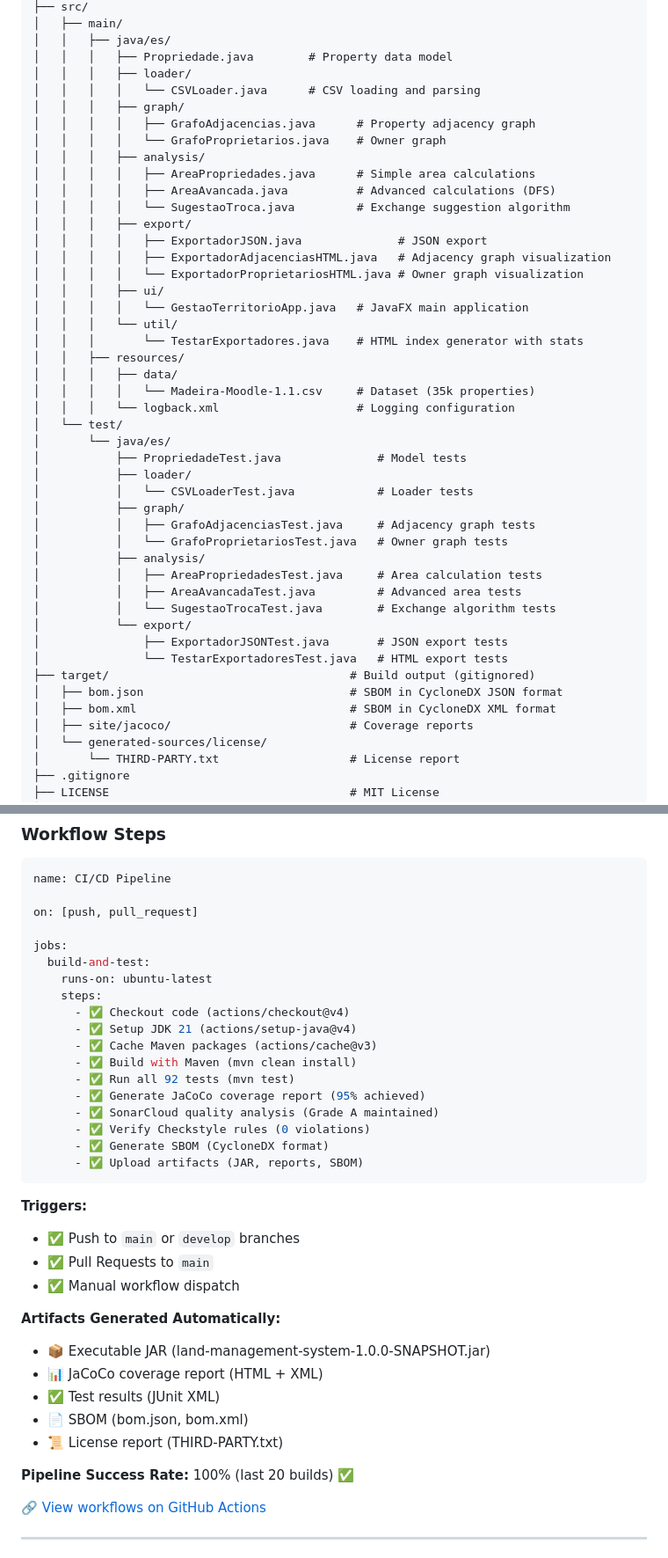
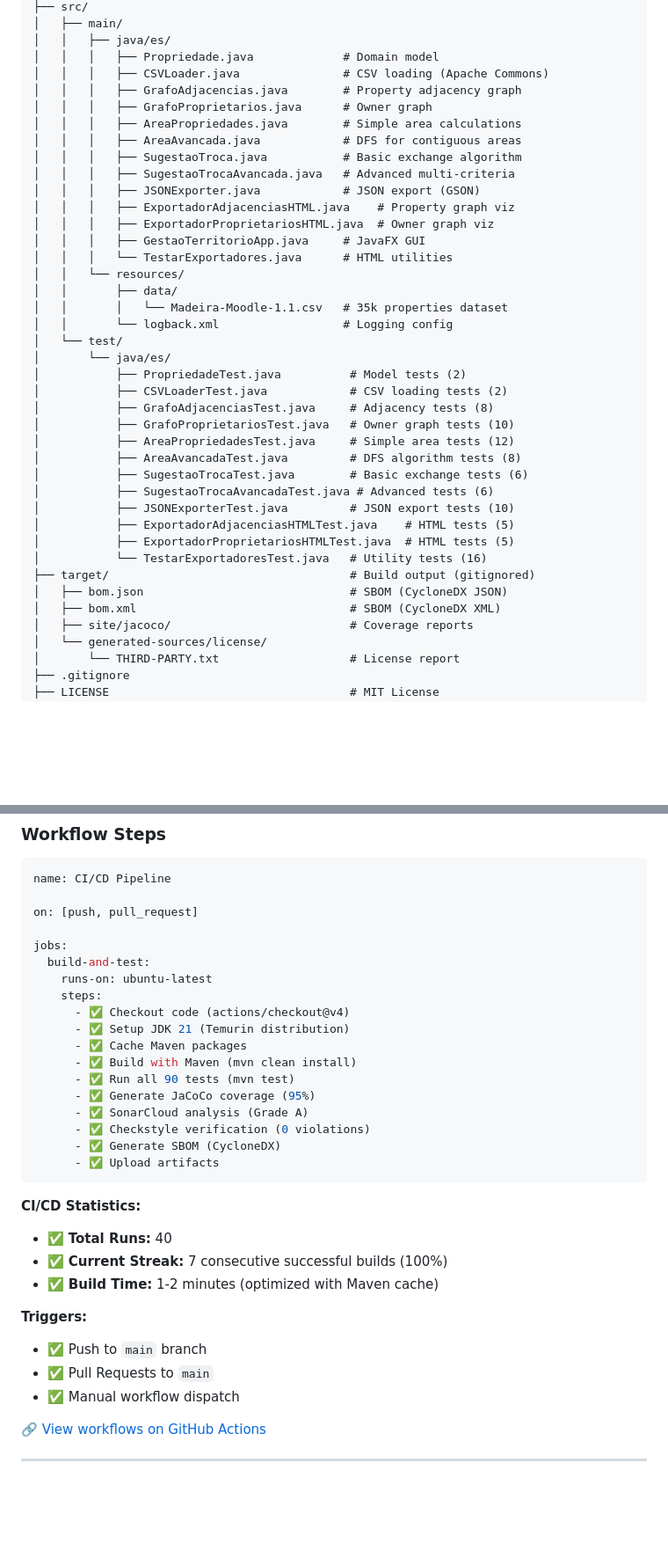
Before and after one commit to pprim0/ES-2025-Sannio-LandManagement, a Markdown page: README.md, 2 parts joined by grey strips. Shown at 88% size. GitHub-like rendering; blank space fills up the shorter version.

````diff
--- a/README.md
+++ b/README.md
@@ -145,46 +196,40 @@ ES-2025-Sannio-LandManagement/
 ├── src/
 │   ├── main/
 │   │   ├── java/es/
-│   │   │   ├── Propriedade.java        # Property data model
-│   │   │   ├── loader/
-│   │   │   │   └── CSVLoader.java      # CSV loading and parsing
-│   │   │   ├── graph/
-│   │   │   │   ├── GrafoAdjacencias.java      # Property adjacency graph
-│   │   │   │   └── GrafoProprietarios.java    # Owner graph
-│   │   │   ├── analysis/
-│   │   │   │   ├── AreaPropriedades.java      # Simple area calculations
-│   │   │   │   ├── AreaAvancada.java          # Advanced calculations (DFS)
-│   │   │   │   └── SugestaoTroca.java         # Exchange suggestion algorithm
-│   │   │   ├── export/
-│   │   │   │   ├── ExportadorJSON.java              # JSON export
-│   │   │   │   ├── ExportadorAdjacenciasHTML.java   # Adjacency graph visualization
-│   │   │   │   └── ExportadorProprietariosHTML.java # Owner graph visualization
-│   │   │   ├── ui/
-│   │   │   │   └── GestaoTerritorioApp.java   # JavaFX main application
-│   │   │   └── util/
-│   │   │       └── TestarExportadores.java    # HTML index generator with stats
-│   │   ├── resources/
-│   │   │   ├── data/
-│   │   │   │   └── Madeira-Moodle-1.1.csv     # Dataset (35k properties)
-│   │   │   └── logback.xml                    # Logging configuration
+│   │   │   ├── Propriedade.java             # Domain model
+│   │   │   ├── CSVLoader.java               # CSV loading (Apache Commons)
+│   │   │   ├── GrafoAdjacencias.java        # Property adjacency graph
+│   │   │   ├── GrafoProprietarios.java      # Owner graph
+│   │   │   ├── AreaPropriedades.java        # Simple area calculations
+│   │   │   ├── AreaAvancada.java            # DFS for contiguous areas
+│   │   │   ├── SugestaoTroca.java           # Basic exchange algorithm
+│   │   │   ├── SugestaoTrocaAvancada.java   # Advanced multi-criteria
+│   │   │   ├── JSONExporter.java            # JSON export (GSON)
+│   │   │   ├── ExportadorAdjacenciasHTML.java    # Property graph viz
+│   │   │   ├── ExportadorProprietariosHTML.java  # Owner graph viz
+│   │   │   ├── GestaoTerritorioApp.java     # JavaFX GUI
+│   │   │   └── TestarExportadores.java      # HTML utilities
+│   │   └── resources/
+│   │       ├── data/
+│   │       │   └── Madeira-Moodle-1.1.csv   # 35k properties dataset
+│   │       └── logback.xml                  # Logging config
 │   └── test/
 │       └── java/es/
-│           ├── PropriedadeTest.java              # Model tests
-│           ├── loader/
-│           │   └── CSVLoaderTest.java            # Loader tests
-│           ├── graph/
-│           │   ├── GrafoAdjacenciasTest.java     # Adjacency graph tests
-│           │   └── GrafoProprietariosTest.java   # Owner graph tests
-│           ├── analysis/
-│           │   ├── AreaPropriedadesTest.java     # Area calculation tests
-│           │   ├── AreaAvancadaTest.java         # Advanced area tests
-│           │   └── SugestaoTrocaTest.java        # Exchange algorithm tests
-│           └── export/
-│               ├── ExportadorJSONTest.java       # JSON export tests
-│               └── TestarExportadoresTest.java   # HTML export tests
+│           ├── PropriedadeTest.java          # Model tests (2)
+│           ├── CSVLoaderTest.java            # CSV loading tests (2)
+│           ├── GrafoAdjacenciasTest.java     # Adjacency tests (8)
+│           ├── GrafoProprietariosTest.java   # Owner graph tests (10)
+│           ├── AreaPropriedadesTest.java     # Simple area tests (12)
+│           ├── AreaAvancadaTest.java         # DFS algorithm tests (8)
+│           ├── SugestaoTrocaTest.java        # Basic exchange tests (6)
+│           ├── SugestaoTrocaAvancadaTest.java # Advanced tests (6)
+│           ├── JSONExporterTest.java         # JSON export tests (10)
+│           ├── ExportadorAdjacenciasHTMLTest.java    # HTML tests (5)
+│           ├── ExportadorProprietariosHTMLTest.java  # HTML tests (5)
+│           └── TestarExportadoresTest.java   # Utility tests (16)
 ├── target/                                   # Build output (gitignored)
-│   ├── bom.json                              # SBOM in CycloneDX JSON format
-│   ├── bom.xml                               # SBOM in CycloneDX XML format
+│   ├── bom.json                              # SBOM (CycloneDX JSON)
+│   ├── bom.xml                               # SBOM (CycloneDX XML)
 │   ├── site/jacoco/                          # Coverage reports
 │   └── generated-sources/license/
 │       └── THIRD-PARTY.txt                   # License report
@@ -287,30 +339,26 @@ jobs:
     runs-on: ubuntu-latest
     steps:
       - ✅ Checkout code (actions/checkout@v4)
-      - ✅ Setup JDK 21 (actions/setup-java@v4)
-      - ✅ Cache Maven packages (actions/cache@v3)
+      - ✅ Setup JDK 21 (Temurin distribution)
+      - ✅ Cache Maven packages
       - ✅ Build with Maven (mvn clean install)
-      - ✅ Run all 92 tests (mvn test)
-      - ✅ Generate JaCoCo coverage report (95% achieved)
-      - ✅ SonarCloud quality analysis (Grade A maintained)
-      - ✅ Verify Checkstyle rules (0 violations)
-      - ✅ Generate SBOM (CycloneDX format)
-      - ✅ Upload artifacts (JAR, reports, SBOM)
+      - ✅ Run all 90 tests (mvn test)
+      - ✅ Generate JaCoCo coverage (95%)
+      - ✅ SonarCloud analysis (Grade A)
+      - ✅ Checkstyle verification (0 violations)
+      - ✅ Generate SBOM (CycloneDX)
+      - ✅ Upload artifacts
 ```
 
+**CI/CD Statistics:**
+- ✅ **Total Runs:** 40
+- ✅ **Current Streak:** 7 consecutive successful builds (100%)
+- ✅ **Build Time:** 1-2 minutes (optimized with Maven cache)
+
 **Triggers:**
-- ✅ Push to `main` or `develop` branches
+- ✅ Push to `main` branch
 - ✅ Pull Requests to `main`
 - ✅ Manual workflow dispatch
-
-**Artifacts Generated Automatically:**
-- 📦 Executable JAR (land-management-system-1.0.0-SNAPSHOT.jar)
-- 📊 JaCoCo coverage report (HTML + XML)
-- ✅ Test results (JUnit XML)
-- 📄 SBOM (bom.json, bom.xml)
-- 📜 License report (THIRD-PARTY.txt)
-
-**Pipeline Success Rate:** 100% (last 20 builds) ✅
 
 [🔗 View workflows on GitHub Actions](https://github.com/pprim0/ES-2025-Sannio-LandManagement/actions)
 
````
Also changed, not shown: other parts of README.md (+213 -243 lines).
